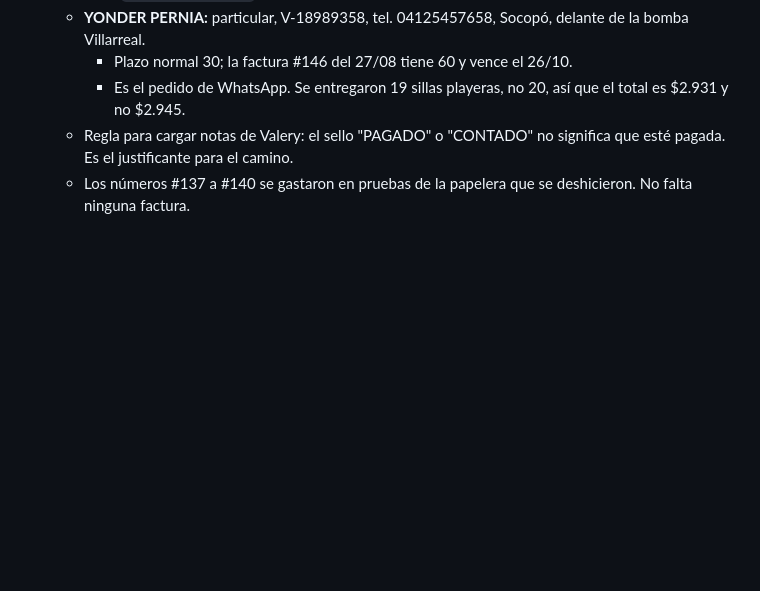
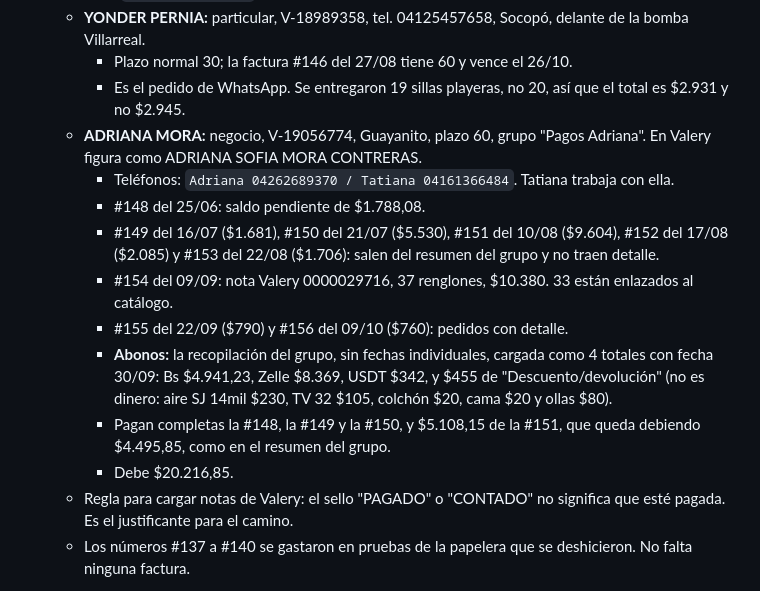
Before and after one commit to kianslikah/cxc-yumana, a Markdown page: docs/HISTORIAL.md, the part around the change. Rendered like a GitHub page; blank space fills up the shorter version.

Commit message:
Historial: clienta ADRIANA MORA cargada en el mayorista
Co-Authored-By: Claude Opus 5.5 <noreply@anthropic.com>
Claude-Session: https://claude.ai/code/session_013iD2YJHAx9eET6AMiNiUFM

```diff
--- a/docs/HISTORIAL.md
+++ b/docs/HISTORIAL.md
@@ -69,6 +69,15 @@ Detalle de lo que ya está hecho. El CLAUDE.md solo guarda las reglas; consultar
   - **YONDER PERNIA:** particular, V-18989358, tel. 04125457658, Socopó, delante de la bomba Villarreal.
     - Plazo normal 30; la factura #146 del 27/08 tiene 60 y vence el 26/10.
     - Es el pedido de WhatsApp. Se entregaron 19 sillas playeras, no 20, así que el total es $2.931 y no $2.945.
+  - **ADRIANA MORA:** negocio, V-19056774, Guayanito, plazo 60, grupo "Pagos Adriana". En Valery figura como ADRIANA SOFIA MORA CONTRERAS.
+    - Teléfonos: `Adriana 04262689370 / Tatiana 04161366484`. Tatiana trabaja con ella.
+    - #148 del 25/06: saldo pendiente de $1.788,08.
+    - #149 del 16/07 ($1.681), #150 del 21/07 ($5.530), #151 del 10/08 ($9.604), #152 del 17/08 ($2.085) y #153 del 22/08 ($1.706): salen del resumen del grupo y no traen detalle.
+    - #154 del 09/09: nota Valery 0000029716, 37 renglones, $10.380. 33 están enlazados al catálogo.
+    - #155 del 22/09 ($790) y #156 del 09/10 ($760): pedidos con detalle.
+    - **Abonos:** la recopilación del grupo, sin fechas individuales, cargada como 4 totales con fecha 30/09: Bs $4.941,23, Zelle $8.369, USDT $342, y $455 de "Descuento/devolución" (no es dinero: aire SJ 14mil $230, TV 32 $105, colchón $20, cama $20 y ollas $80).
+    - Pagan completas la #148, la #149 y la #150, y $5.108,15 de la #151, que queda debiendo $4.495,85, como en el resumen del grupo.
+    - Debe $20.216,85.
   - Regla para cargar notas de Valery: el sello "PAGADO" o "CONTADO" no significa que esté pagada. Es el justificante para el camino.
   - Los números #137 a #140 se gastaron en pruebas de la papelera que se deshicieron. No falta ninguna factura.
 - **Mayorista, entrega del 2026-10-09 (`?v=20261009d`):** correcciones de la revisión `/thermos` (dos revisores) y lo que pidió Kinan.
```
